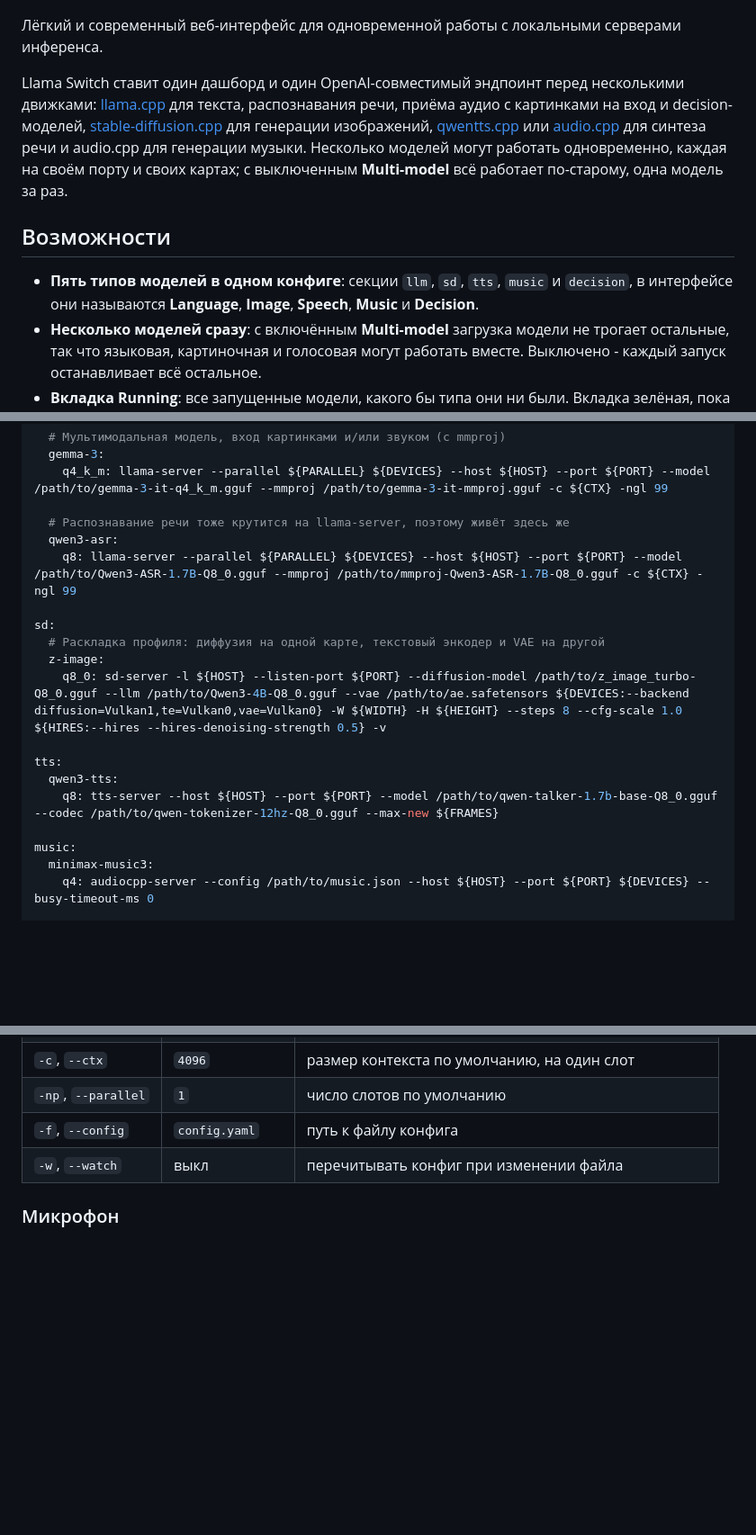
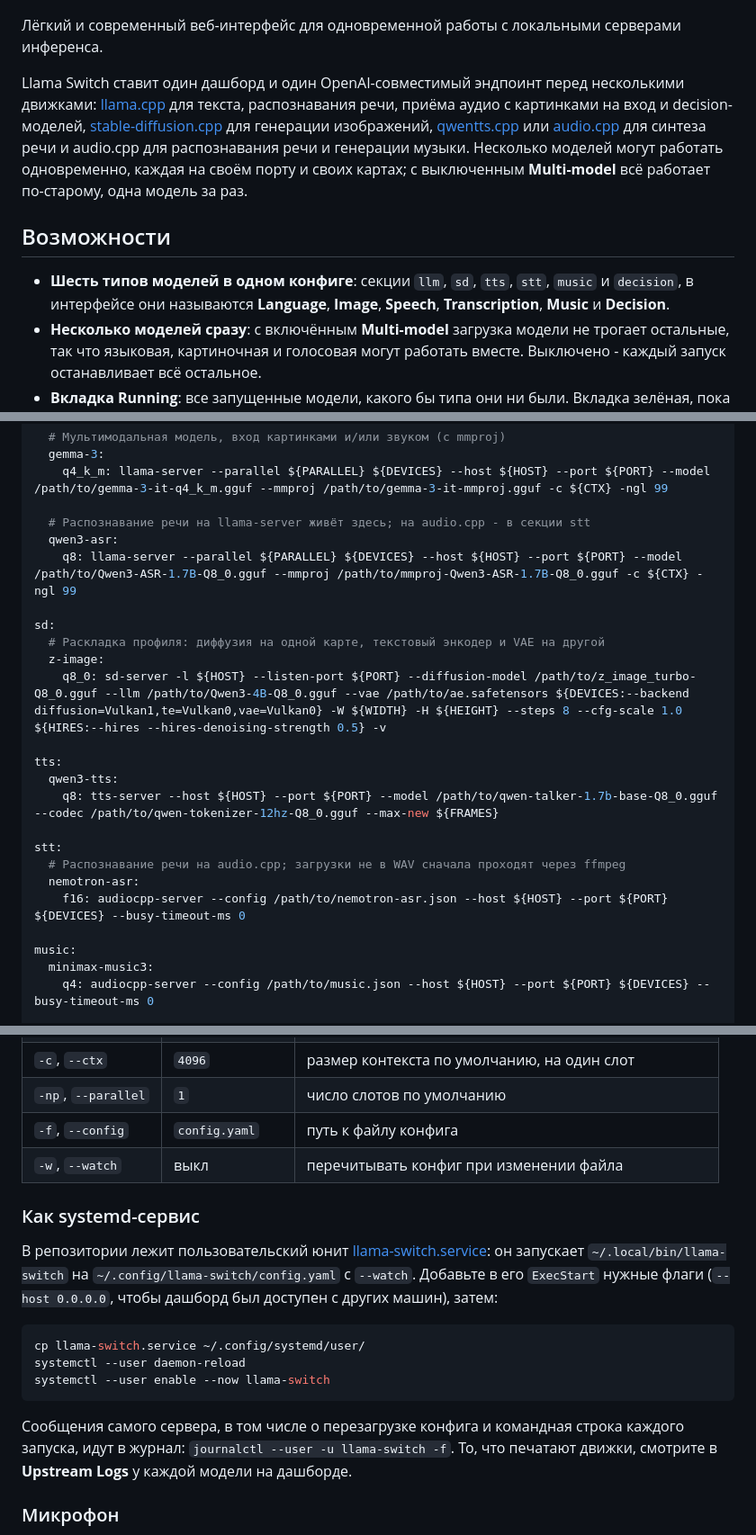
Before and after one commit to architector1324/llama-switch, a Markdown page: README.ru.md, 3 parts joined by grey strips. Shown at 90% size. GitHub-like rendering; blank space fills up the shorter version.

````diff
--- a/README.ru.md
+++ b/README.ru.md
@@ -4,11 +4,11 @@
 
 Лёгкий и современный веб-интерфейс для одновременной работы с локальными серверами инференса.
 
-Llama Switch ставит один дашборд и один OpenAI-совместимый эндпоинт перед несколькими движками: [llama.cpp](https://github.com/ggerganov/llama.cpp) для текста, распознавания речи, приёма аудио с картинками на вход и decision-моделей, [stable-diffusion.cpp](https://github.com/leejet/stable-diffusion.cpp) для генерации изображений, [qwentts.cpp](https://github.com/ServeurpersoCom/qwentts.cpp) или [audio.cpp](https://github.com/0xShug0/audio.cpp) для синтеза речи и audio.cpp для генерации музыки. Несколько моделей могут работать одновременно, каждая на своём порту и своих картах; с выключенным **Multi-model** всё работает по-старому, одна модель за раз.
+Llama Switch ставит один дашборд и один OpenAI-совместимый эндпоинт перед несколькими движками: [llama.cpp](https://github.com/ggerganov/llama.cpp) для текста, распознавания речи, приёма аудио с картинками на вход и decision-моделей, [stable-diffusion.cpp](https://github.com/leejet/stable-diffusion.cpp) для генерации изображений, [qwentts.cpp](https://github.com/ServeurpersoCom/qwentts.cpp) или [audio.cpp](https://github.com/0xShug0/audio.cpp) для синтеза речи и audio.cpp для распознавания речи и генерации музыки. Несколько моделей могут работать одновременно, каждая на своём порту и своих картах; с выключенным **Multi-model** всё работает по-старому, одна модель за раз.
 
 ## Возможности
 
-- **Пять типов моделей в одном конфиге**: секции `llm`, `sd`, `tts`, `music` и `decision`, в интерфейсе они называются **Language**, **Image**, **Speech**, **Music** и **Decision**.
+- **Шесть типов моделей в одном конфиге**: секции `llm`, `sd`, `tts`, `stt`, `music` и `decision`, в интерфейсе они называются **Language**, **Image**, **Speech**, **Transcription**, **Music** и **Decision**.
 - **Несколько моделей сразу**: с включённым **Multi-model** загрузка модели не трогает остальные, так что языковая, картиночная и голосовая могут работать вместе. Выключено - каждый запуск останавливает всё остальное.
 - **Вкладка Running**: все запущенные модели, какого бы типа они ни были. Вкладка зелёная, пока загружена хотя бы одна модель, и красная, когда не загружено ничего.
 - **Свой дашборд у каждой модели**: щёлкните по любой строке, запущенной или нет, и дашборд покажет эту модель. Любое изменение поля перезапускает её с новым значением; то, что выставлено у ещё не загруженной модели, и будет применено при **Load**.
@@ -82,7 +85,7 @@ llm:
   gemma-3:
     q4_k_m: llama-server --parallel ${PARALLEL} ${DEVICES} --host ${HOST} --port ${PORT} --model /path/to/gemma-3-it-q4_k_m.gguf --mmproj /path/to/gemma-3-it-mmproj.gguf -c ${CTX} -ngl 99
 
-  # Распознавание речи тоже крутится на llama-server, поэтому живёт здесь же
+  # Распознавание речи на llama-server живёт здесь; на audio.cpp - в секции stt
   qwen3-asr:
     q8: llama-server --parallel ${PARALLEL} ${DEVICES} --host ${HOST} --port ${PORT} --model /path/to/Qwen3-ASR-1.7B-Q8_0.gguf --mmproj /path/to/mmproj-Qwen3-ASR-1.7B-Q8_0.gguf -c ${CTX} -ngl 99
 
@@ -94,6 +97,11 @@ sd:
 tts:
   qwen3-tts:
     q8: tts-server --host ${HOST} --port ${PORT} --model /path/to/qwen-talker-1.7b-base-Q8_0.gguf --codec /path/to/qwen-tokenizer-12hz-Q8_0.gguf --max-new ${FRAMES}
+
+stt:
+  # Распознавание речи на audio.cpp; загрузки не в WAV сначала проходят через ffmpeg
+  nemotron-asr:
+    f16: audiocpp-server --config /path/to/nemotron-asr.json --host ${HOST} --port ${PORT} ${DEVICES} --busy-timeout-ms 0
 
 music:
   minimax-music3:
@@ -174,6 +184,18 @@ decision:
 | `-f`, `--config` | `config.yaml` | путь к файлу конфига |
 | `-w`, `--watch` | выкл | перечитывать конфиг при изменении файла |
 
+### Как systemd-сервис
+
+В репозитории лежит пользовательский юнит [llama-switch.service](llama-switch.service): он запускает `~/.local/bin/llama-switch` на `~/.config/llama-switch/config.yaml` с `--watch`. Добавьте в его `ExecStart` нужные флаги (`--host 0.0.0.0`, чтобы дашборд был доступен с других машин), затем:
+
+```bash
+cp llama-switch.service ~/.config/systemd/user/
+systemctl --user daemon-reload
+systemctl --user enable --now llama-switch
+```
+
+Сообщения самого сервера, в том числе о перезагрузке конфига и командная строка каждого запуска, идут в журнал: `journalctl --user -u llama-switch -f`. То, что печатают движки, смотрите в **Upstream Logs** у каждой модели на дашборде.
+
 ### Микрофон
 
 Всё раздаётся по обычному `http`. Браузер отдаёт микрофон только в защищённом контексте, а из адресов на обычном http таким считается один `localhost`, поэтому с телефона или ноутбука, заходящего по имени хоста или IP, элементы записи недоступны.
````
Also changed, not shown: other parts of README.ru.md (+13 -8 lines), README.md (+33 -11 lines).
